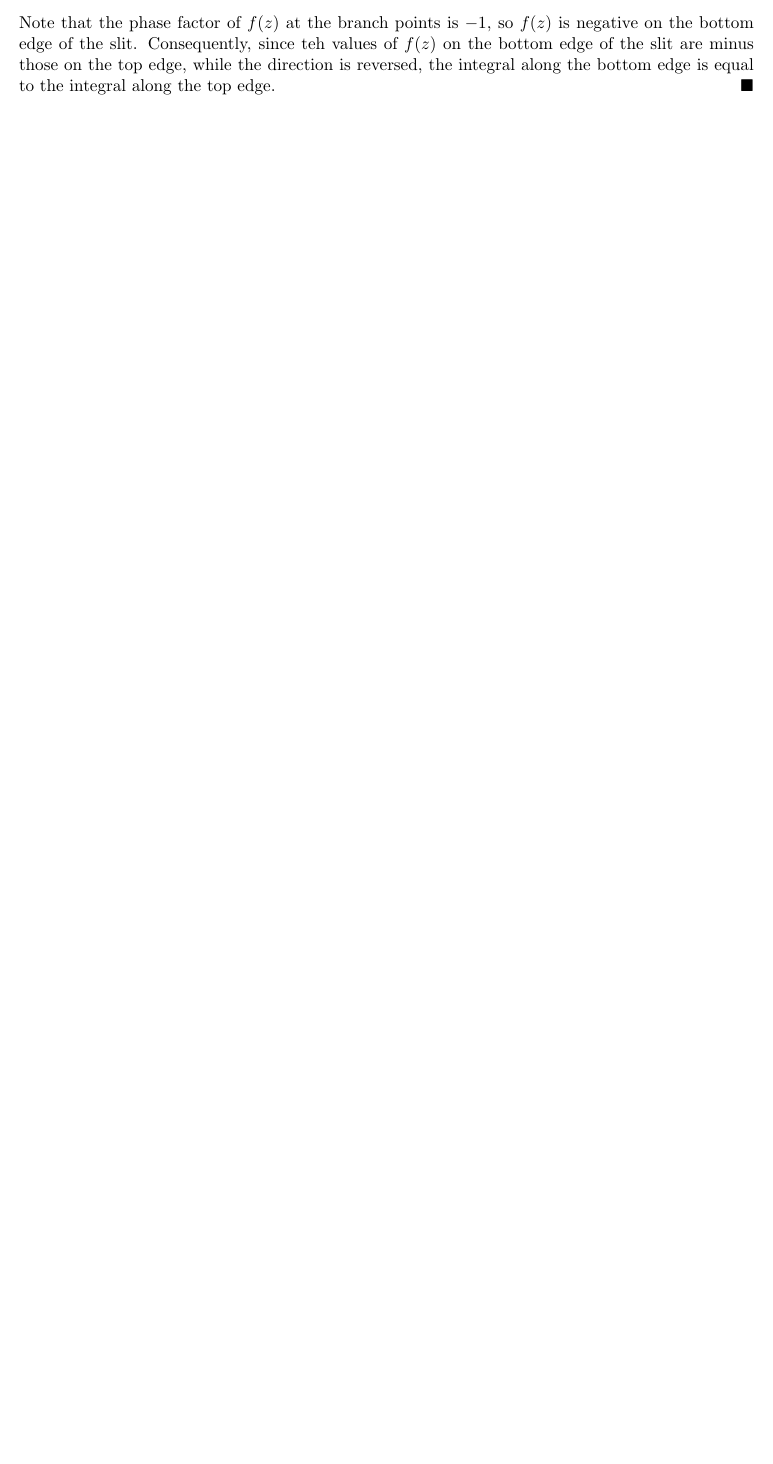
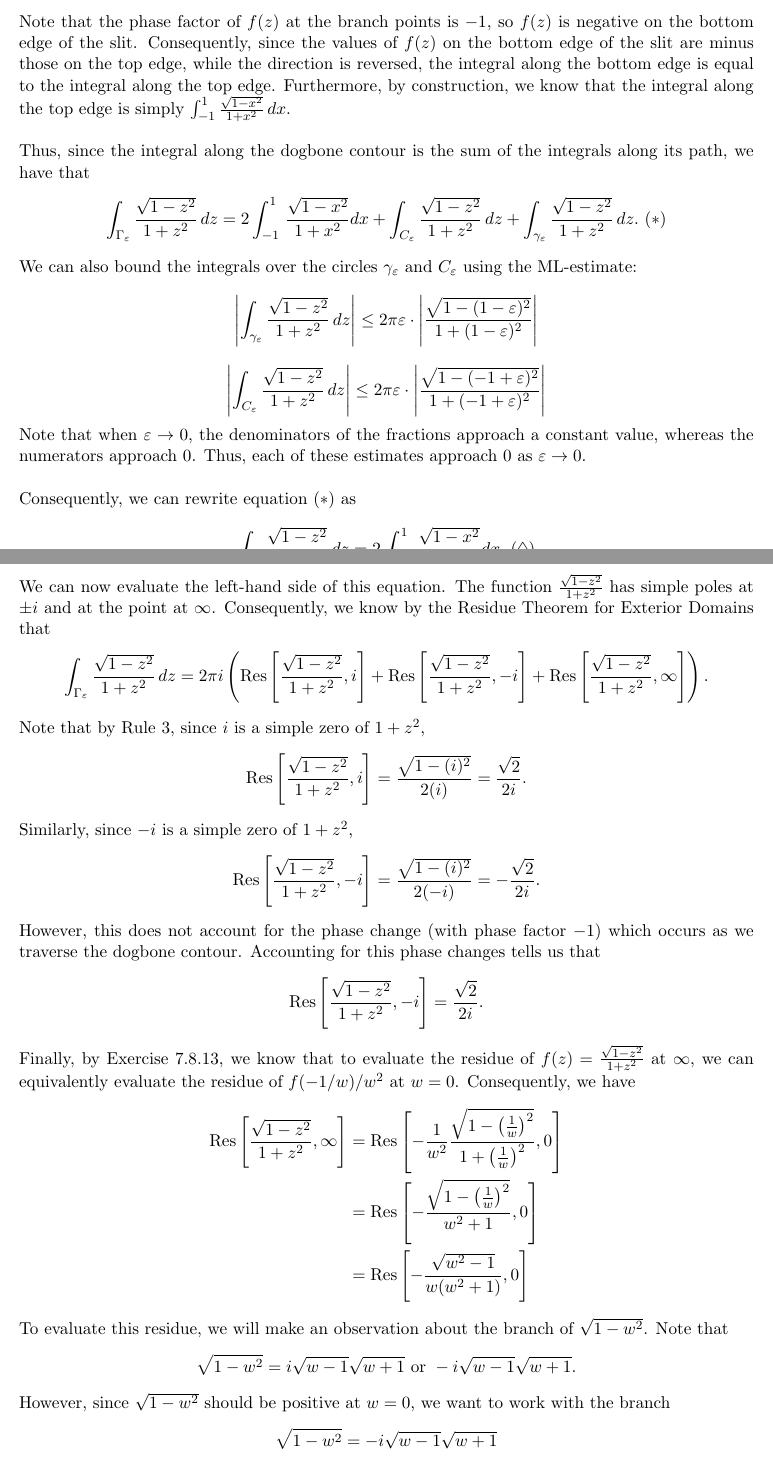
Before and after one commit to dyang5/MATH-103, a LaTeX document (M103_HW9.tex): part of page 1 of 2 before the commit and two parts of pages 1 and 2 of 4 after it, the two joined at a grey line, cut so that both start at the same text, the shorter picture padded with empty space. Compiled offline with pdfLaTeX.

Commit message:
HW9 done.

```diff
--- a/M103_HW9.tex
+++ b/M103_HW9.tex
@@ -52,5 +52,43 @@ Consider the functrion $\frac{1-z^2}{1+z^2}$ which has two analytic branches on
 We define the dogbone contour $\Gamma_\varepsilon$, consisting of segments from the top edge of the slit from $ -1 + \varepsilon$ to $1-\varepsilon$, a circle $\gamma_\varepsilon$ centered at $1$ of radius $\varepsilon$,
 the bottom edge of the slit from $1-\varepsilon$ to $-1+\varepsilon$, and a circle $C_{\varepsilon}$ of radius $\varepsilon$ centered at $-1$. \\
 
-Note that the phase factor of $f(z)$ at the branch points is $-1$, so $f(z)$ is negative on the bottom edge of the slit. Consequently, since teh values of $f(z)$ on the bottom edge of the slit are minus those on the top edge, while the direction is reversed,
-the integral along the bottom edge is equal to the integral along the top edge.
+Note that the phase factor of $f(z)$ at the branch points is $-1$, so $f(z)$ is negative on the bottom edge of the slit. Consequently, since the values of $f(z)$ on the bottom edge of the slit are minus those on the top edge, while the direction is reversed,
+the integral along the bottom edge is equal to the integral along the top edge. Furthermore, by construction, we know that the integral along the top edge is simply $\int_{-1}^1 \frac{\sqrt{1-x^2}}{1+x^2} \, dx.$ \\
+
+Thus, since the integral along the dogbone contour is the sum of the integrals along its path, we have that
+\[ \int_{\Gamma_\varepsilon} \frac{\sqrt{1-z^2}}{1+z^2} \, dz = 2\int_{-1}^1 \, \frac{\sqrt{1-x^2}}{1+x^2} dx + \int_{C_\varepsilon} \frac{\sqrt{1-z^2}}{1+z^2} \, dz + \int_{\gamma_{\varepsilon}} \frac{\sqrt{1-z^2}}{1+z^2} \, dz. \, \, (\ast)\]
+
+We can also bound the integrals over the circles $\gamma_{\varepsilon}$ and $C_{\varepsilon}$ using the ML-estimate:
+\[ \left| \int_{\gamma_{\varepsilon}} \frac{\sqrt{1-z^2}}{1+z^2} \, dz \right| \leq 2\pi\varepsilon \cdot \left| \frac{\sqrt{1 - (1 - \varepsilon)^2}}{1 + (1-\varepsilon)^2 }\right| \]
+\[ \left| \int_{C_{\varepsilon}} \frac{\sqrt{1-z^2}}{1+z^2} \, dz \right| \leq 2\pi\varepsilon \cdot \left| \frac{\sqrt{1 - (-1 + \varepsilon)^2}}{1 + (-1+\varepsilon)^2 }\right| \]
+
+Note that when $\varepsilon \rightarrow 0$, the denominators of the fractions approach a constant value, whereas the numerators approach $0$. Thus, each of these estimates approach $0$ as $\varepsilon \rightarrow 0$. \\
+
+Consequently, we can rewrite equation $(\ast)$ as
+\[ \int_{\Gamma_\varepsilon} \frac{\sqrt{1-z^2}}{1+z^2} \, dz = 2\int_{-1}^1 \, \frac{\sqrt{1-x^2}}{1+x^2} dx. \, \, (\Diamond) \]
+
+We can now evaluate the left-hand side of this equation. The function $\frac{\sqrt{1-z^2}}{1+z^2}$ has simple poles at $\pm i$ and at the point at $\infty$. Consequently, we know by the Residue Theorem for Exterior Domains that
+\[ \int_{\Gamma_\varepsilon} \frac{\sqrt{1-z^2}}{1+z^2} \, dz = 2\pi i \left( \mathrm{Res}\left[\frac{\sqrt{1-z^2}}{1+z^2}, i\right]
++ \mathrm{Res}\left[ \frac{\sqrt{1-z^2}}{1+z^2}, -i \right] + \mathrm{Res}\left[ \frac{\sqrt{1-z^2}}{1+z^2}, \infty \right]  \right).\]
+
+Note that by Rule 3, since $i$ is a simple zero of $1+z^2$,
+\[ \mathrm{Res}\left[\frac{\sqrt{1-z^2}}{1+z^2}, i\right] = \frac{\sqrt{1-(i)^2}}{2(i)} = \frac{\sqrt{2}}{2i}.\]
+
+Similarly, since $-i$ is a simple zero of $1+z^2$,
+\[ \mathrm{Res}\left[ \frac{\sqrt{1-z^2}}{1+z^2}, -i \right] = \frac{\sqrt{1-(i)^2}}{2(-i)} = -\frac{\sqrt{2}}{2i}.\]
+
+However,  this does not account for the phase change (with phase factor $-1$) which occurs as we traverse the dogbone contour.
+Accounting for this phase changes tells us that
+\[ \mathrm{Res}\left[ \frac{\sqrt{1-z^2}}{1+z^2}, -i \right] = \frac{\sqrt{2}}{2i}.\]
+
+Finally, by Exercise 7.8.13, we know that to evaluate the residue of $f(z) = \frac{\sqrt{1-z^2}}{1+z^2}$ at $\infty$, we can equivalently evaluate the residue of $f(-1/w)/w^2$ at $w=0$. Consequently, we have
+\begin{align*} \mathrm{Res}\left[ \frac{\sqrt{1-z^2}}{1+z^2}, \infty \right] &= \mathrm{Res}\left[ -\frac{1}{w^2}\frac{\sqrt{1-\left(\frac{1}{w}\right)^2}}{1+\left(\frac{1}{w}\right)^2}, 0 \right] \\
+&= \mathrm{Res}\left[-\frac{\sqrt{1-\left(\frac{1}{w}\right)^2}}{w^2+1}, 0 \right] \\
+&=  \mathrm{Res}\left[ -\frac{\sqrt{w^2 - 1}}{w(w^2+1)}, 0 \right]
+\end{align*}
+
+To evaluate this residue, we will make an observation about the branch of $\sqrt{1-w^2}$. Note that
+\[ \sqrt{1-w^2} = i\sqrt{w-1}\sqrt{w+1} \text{ or } -i\sqrt{w-1}\sqrt{w+1}.\]
+
+However, since $\sqrt{1-w^2}$ should be positive at $w=0$, we want to work with the branch
+\[\sqrt{1-w^2}= -i\sqrt{w-1}\sqrt{w+1}\] to maintain this fact. \\
@@ -56,0 +104,4 @@ the integral along the bottom edge is equal to the integral along the top edge.
++ \mathrm{Res}\left[ \frac{\sqrt{1-z^2}}{1+z^2}, -i \right] + \mathrm{Res}\left[ \frac{\sqrt{1-z^2}}{1+z^2}, \infty \right]  \right) \\
+&= 2\pi i \left( \frac{\sqrt{2}}{2i} + \frac{\sqrt{2}}{2i} + i \right) \\
+&= 2\pi(\sqrt{2} - 1).
+\end{align*}
```
Also changed, not shown: M103_HW9.pdf, M103_HW9.tex (22 more changed lines).
